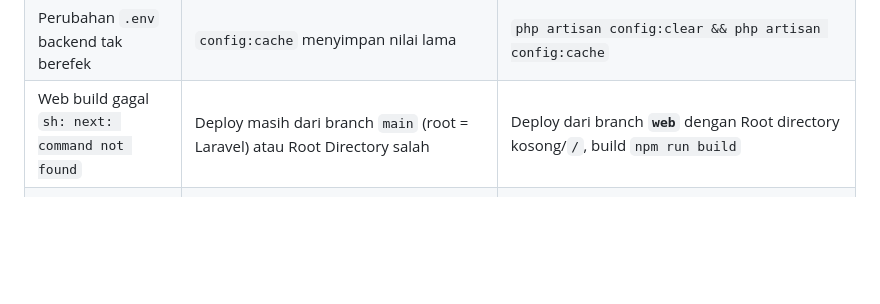
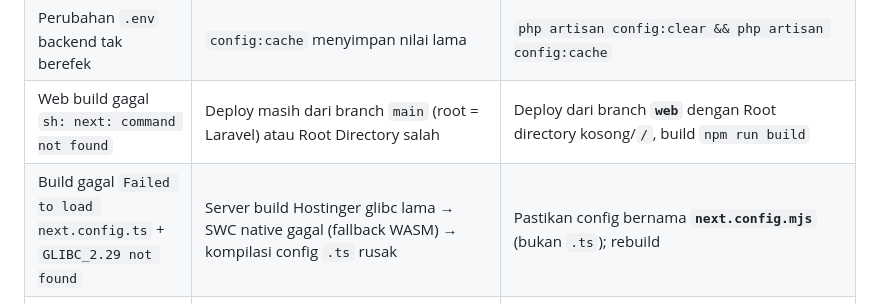
Before and after one commit to 5imonjs/onezentra-app, a Markdown page: docs/deploy-hostinger.md, the part around the change. Rendered like a GitHub page; blank space fills up the shorter version.

Commit message:
docs: catat fix next.config.mjs untuk build glibc lama

```diff
--- a/docs/deploy-hostinger.md
+++ b/docs/deploy-hostinger.md
@@ -490,6 +490,7 @@ Checklist manual:
 | Gambar API tidak muncul | `BACKEND_URL` belum diset saat build | Set env lalu build/rebuild web di Hostinger |
 | Perubahan `.env` backend tak berefek | `config:cache` menyimpan nilai lama | `php artisan config:clear && php artisan config:cache` |
 | Web build gagal `sh: next: command not found` | Deploy masih dari branch `main` (root = Laravel) atau Root Directory salah | Deploy dari branch **`web`** dengan Root directory kosong/`/`, build `npm run build` |
+| Build gagal `Failed to load next.config.ts` + `GLIBC_2.29 not found` | Server build Hostinger glibc lama → SWC native gagal (fallback WASM) → kompilasi config `.ts` rusak | Pastikan config bernama **`next.config.mjs`** (bukan `.ts`); rebuild |
 | `composer install` gagal di SSH | Ekstensi PHP kurang / versi PHP CLI beda | Aktifkan ekstensi di hPanel; pakai binary `php8.3` |
 | Kolom "Kode Batch" banyak `-` | Baris warisan pra-migrasi | Jalankan migrasi backfill; jangan paksa manual |
 
```
